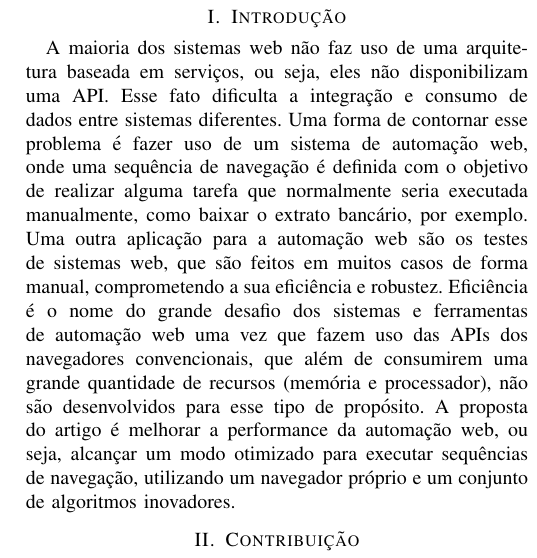
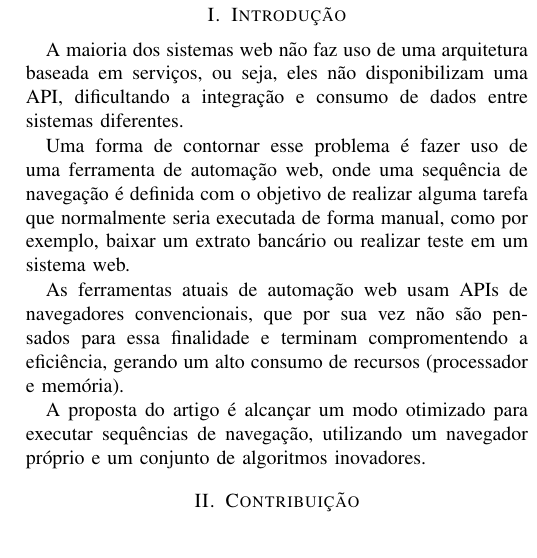
Before and after one commit to BrunodaSilvaBelo/sd_ufal, a LaTeX paper (revisao.tex): part of one column of the page, cut so that both start at the same text. Compiled offline with pdfLaTeX.

Commit message:
Atualizando introdução

```diff
--- a/revisao.tex
+++ b/revisao.tex
@@ -20,20 +20,20 @@
 \section{Introdução}
 \label{sec:intro}
 A maioria dos sistemas web não faz uso de uma arquitetura baseada em serviços,
-ou seja, eles não disponibilizam uma API. Esse fato dificulta a integração e consumo
+ou seja, eles não disponibilizam uma API, dificultando a integração e consumo
 de dados entre sistemas diferentes.
-Uma forma de contornar esse problema é fazer uso de um sistema de automação web, onde
-uma sequência de navegação é definida com o objetivo de realizar alguma tarefa que
-normalmente seria executada manualmente, como baixar o extrato bancário, por exemplo.
-Uma outra aplicação para a automação web são os testes de sistemas web, que são feitos
-em muitos casos de forma manual, comprometendo a sua eficiência e robustez.
-Eficiência é o nome do grande desafio dos sistemas e ferramentas de automação web
-uma vez que fazem uso das APIs dos navegadores convencionais, que além de consumirem
-uma grande quantidade de recursos (memória e processador), não são desenvolvidos
-para esse tipo de propósito.
-A proposta do artigo é melhorar a performance da automação web, ou seja,
-alcançar um modo otimizado para executar sequências de navegação, utilizando um navegador
-próprio e um conjunto de algoritmos inovadores.
+
+Uma forma de contornar esse problema é fazer uso de uma ferramenta de automação web,
+onde uma sequência de navegação é definida com o objetivo de realizar alguma tarefa que
+normalmente seria executada de forma manual, como por exemplo, baixar um extrato
+bancário ou realizar teste em um sistema web.
+
+As ferramentas atuais de automação web usam APIs de navegadores convencionais,
+que por sua vez não são pensados para essa finalidade e terminam compromentendo
+a eficiência, gerando um alto consumo de recursos (processador e memória).
+
+A proposta do artigo é alcançar um modo otimizado para executar sequências de navegação,
+utilizando um navegador próprio e um conjunto de algoritmos inovadores.
 \section{Contribuição}
 \label{sec:contrib}
 Os autores criaram um navegador próprio cujo nome é exp-IE e é baseado no
```
